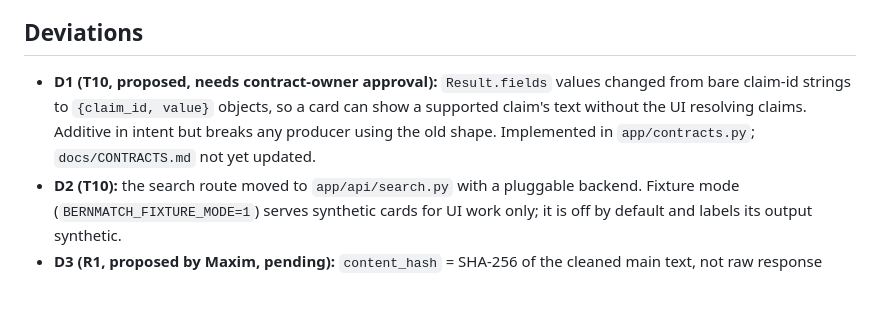
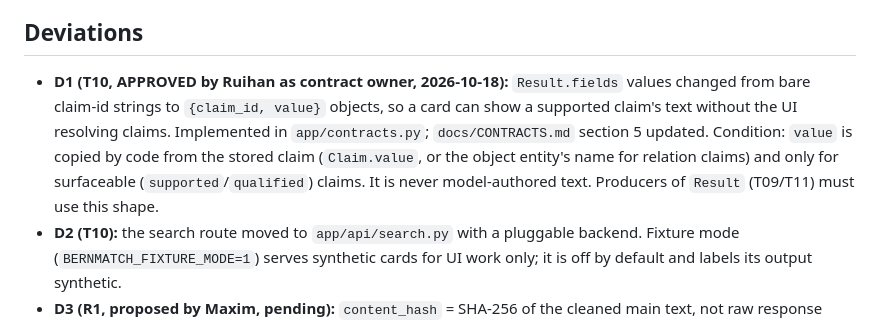
Before and after one commit to AnAsteria/Apertus_Hack, a Markdown page: docs/DECISIONS.md, the part around the change. GitHub-like rendering; blank space fills up the shorter version.

```diff
--- a/docs/DECISIONS.md
+++ b/docs/DECISIONS.md
@@ -58,7 +58,7 @@ Branch `codex/issue-<n>-<slug>`, pull request referencing `Refs #n`, green CI, d
 
 ## Deviations
 
-- **D1 (T10, proposed, needs contract-owner approval):** `Result.fields` values changed from bare claim-id strings to `{claim_id, value}` objects, so a card can show a supported claim's text without the UI resolving claims. Additive in intent but breaks any producer using the old shape. Implemented in `app/contracts.py`; `docs/CONTRACTS.md` not yet updated.
+- **D1 (T10, APPROVED by Ruihan as contract owner, 2026-10-18):** `Result.fields` values changed from bare claim-id strings to `{claim_id, value}` objects, so a card can show a supported claim's text without the UI resolving claims. Implemented in `app/contracts.py`; `docs/CONTRACTS.md` section 5 updated. Condition: `value` is copied by code from the stored claim (`Claim.value`, or the object entity's name for relation claims) and only for surfaceable (`supported`/`qualified`) claims. It is never model-authored text. Producers of `Result` (T09/T11) must use this shape.
 - **D2 (T10):** the search route moved to `app/api/search.py` with a pluggable backend. Fixture mode (`BERNMATCH_FIXTURE_MODE=1`) serves synthetic cards for UI work only; it is off by default and labels its output synthetic.
 - **D3 (R1, proposed by Maxim, pending):** `content_hash` = SHA-256 of the cleaned main text, not raw response bytes.
 - **D4 (R1, proposed by Maxim, pending):** crawl budget profiles `dev` (small, development) and `final` (maximum feasible, for final runs/benchmarks/demo); limits live in configuration.
```
Also changed, not shown: docs/CONTRACTS.md (+1 -1 lines).
